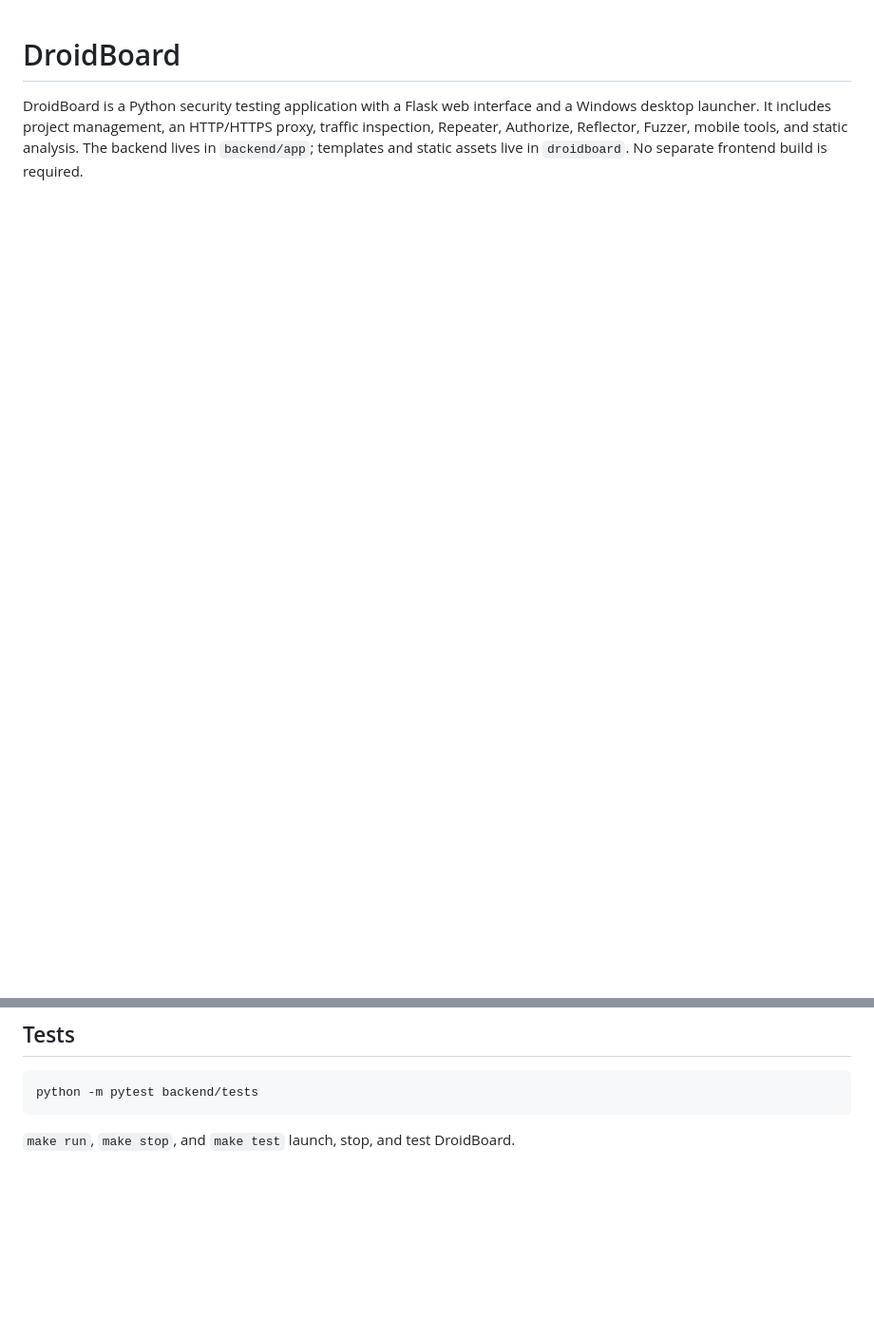
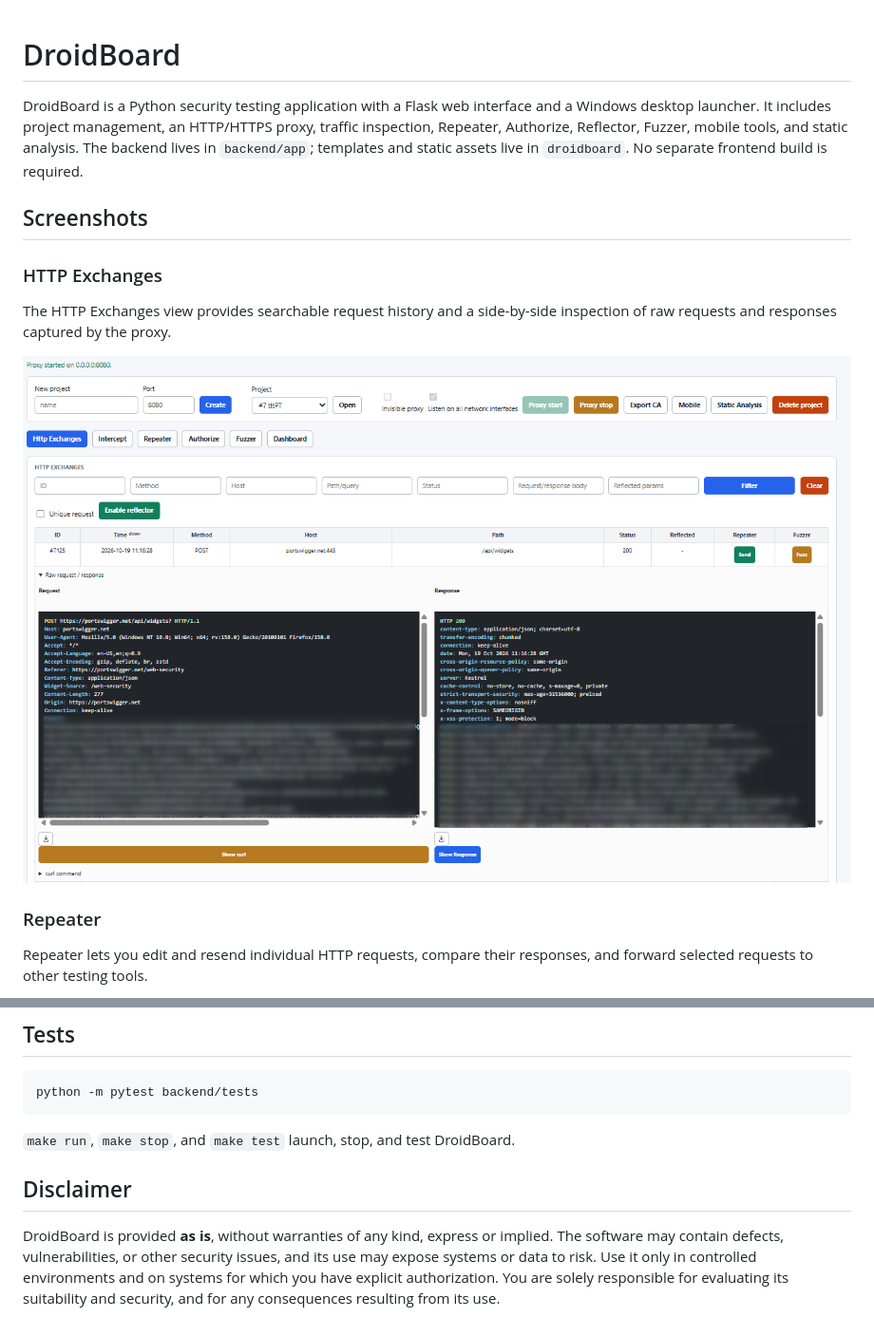
Before and after one commit to killercd/ArkaDroid, a Markdown page: README.md, 2 parts joined by grey strips. Shown at 95% size. Drawn GitHub-style; blank space fills up the shorter version.

Commit message:
Add description

````diff
--- a/README.md
+++ b/README.md
@@ -5,3 +5,18 @@ and a Windows desktop launcher. It includes project management, an HTTP/HTTPS
 proxy, traffic inspection, Repeater, Authorize, Reflector, Fuzzer, mobile tools,
 and static analysis. The backend lives in `backend/app`; templates and static
 assets live in `droidboard`. No separate frontend build is required.
+
+## Screenshots
+
+### HTTP Exchanges
+
+The HTTP Exchanges view provides searchable request history and a side-by-side
+inspection of raw requests and responses captured by the proxy.
+
+![DroidBoard HTTP Exchanges request and response view](imgs/http_exchanges.png)
+
+### Repeater
+
+Repeater lets you edit and resend individual HTTP requests, compare their
+responses, and forward selected requests to other testing tools.
+
@@ -192,3 +215,12 @@ python -m pytest backend/tests
 ```
 
 `make run`, `make stop`, and `make test` launch, stop, and test DroidBoard.
+
+## Disclaimer
+
+DroidBoard is provided **as is**, without warranties of any kind, express or
+implied. The software may contain defects, vulnerabilities, or other security
+issues, and its use may expose systems or data to risk. Use it only in controlled
+environments and on systems for which you have explicit authorization. You are
+solely responsible for evaluating its suitability and security, and for any
+consequences resulting from its use.
````
Also changed, not shown: other parts of README.md (+8 -0 lines).
